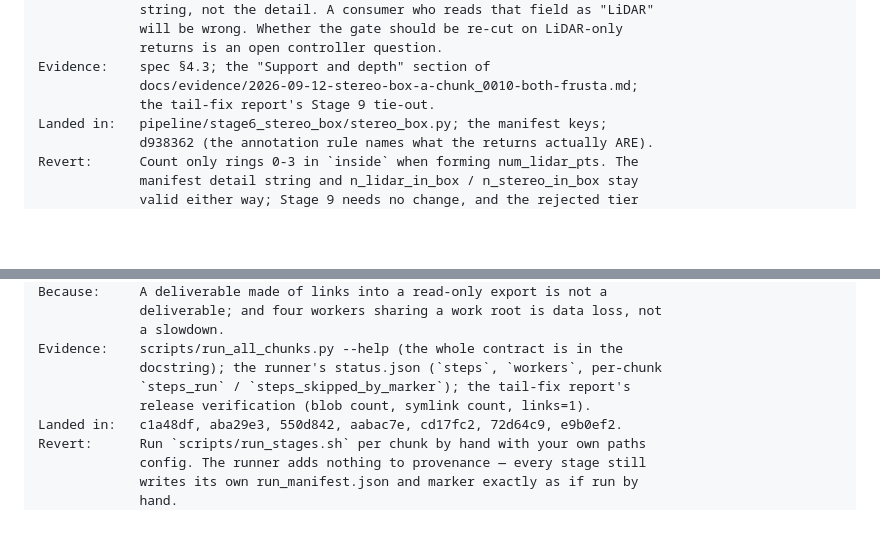
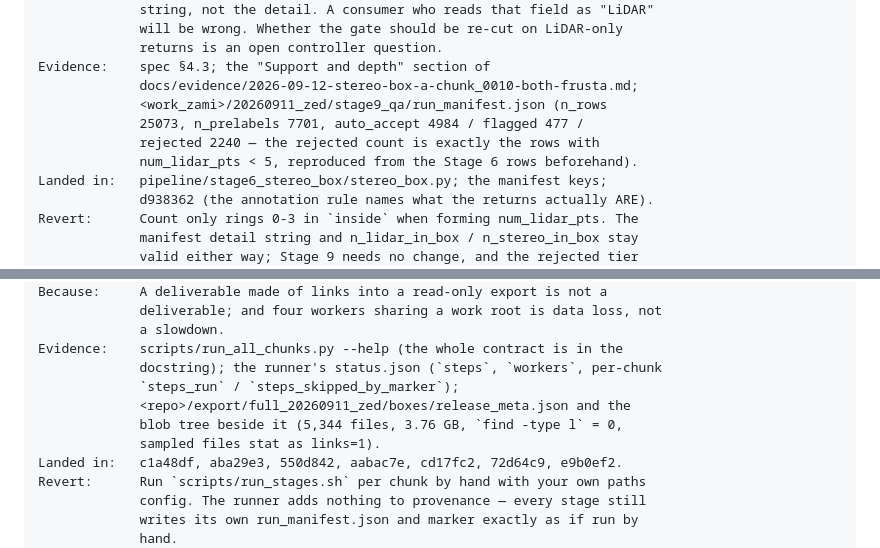
Before and after one commit to Ohh-we-are-Screwed/Annotation_pipeline, a Markdown page: docs/DECISIONS.md, 2 parts joined by grey strips. Drawn GitHub-style; blank space fills up the shorter version.

```diff
--- a/docs/DECISIONS.md
+++ b/docs/DECISIONS.md
@@ -2033,7 +2033,10 @@ recorded:    mixed count, and release_meta.json records only the coarse basis
              returns is an open controller question.
 Evidence:    spec §4.3; the "Support and depth" section of
              docs/evidence/2026-09-12-stereo-box-a-chunk_0010-both-frusta.md;
-             the tail-fix report's Stage 9 tie-out.
+             <work_zami>/20260911_zed/stage9_qa/run_manifest.json (n_rows
+             25073, n_prelabels 7701, auto_accept 4984 / flagged 477 /
+             rejected 2240 — the rejected count is exactly the rows with
+             num_lidar_pts < 5, reproduced from the Stage 6 rows beforehand).
 Landed in:   pipeline/stage6_stereo_box/stereo_box.py; the manifest keys;
              d938362 (the annotation rule names what the returns actually ARE).
 Revert:      Count only rings 0-3 in `inside` when forming num_lidar_pts. The
@@ -2301,8 +2304,10 @@ Because:     A deliverable made of links into a read-only export is not a
              a slowdown.
 Evidence:    scripts/run_all_chunks.py --help (the whole contract is in the
              docstring); the runner's status.json (`steps`, `workers`, per-chunk
-             `steps_run` / `steps_skipped_by_marker`); the tail-fix report's
-             release verification (blob count, symlink count, links=1).
+             `steps_run` / `steps_skipped_by_marker`);
+             <repo>/export/full_20260911_zed/boxes/release_meta.json and the
+             blob tree beside it (5,344 files, 3.76 GB, `find -type l` = 0,
+             sampled files stat as links=1).
 Landed in:   c1a48df, aba29e3, 550d842, aabac7e, cd17fc2, 72d64c9, e9b0ef2.
 Revert:      Run `scripts/run_stages.sh` per chunk by hand with your own paths
              config. The runner adds nothing to provenance — every stage still
```
Also changed, not shown: docs/Annotation_pipeline.md (+50 -28 lines).
